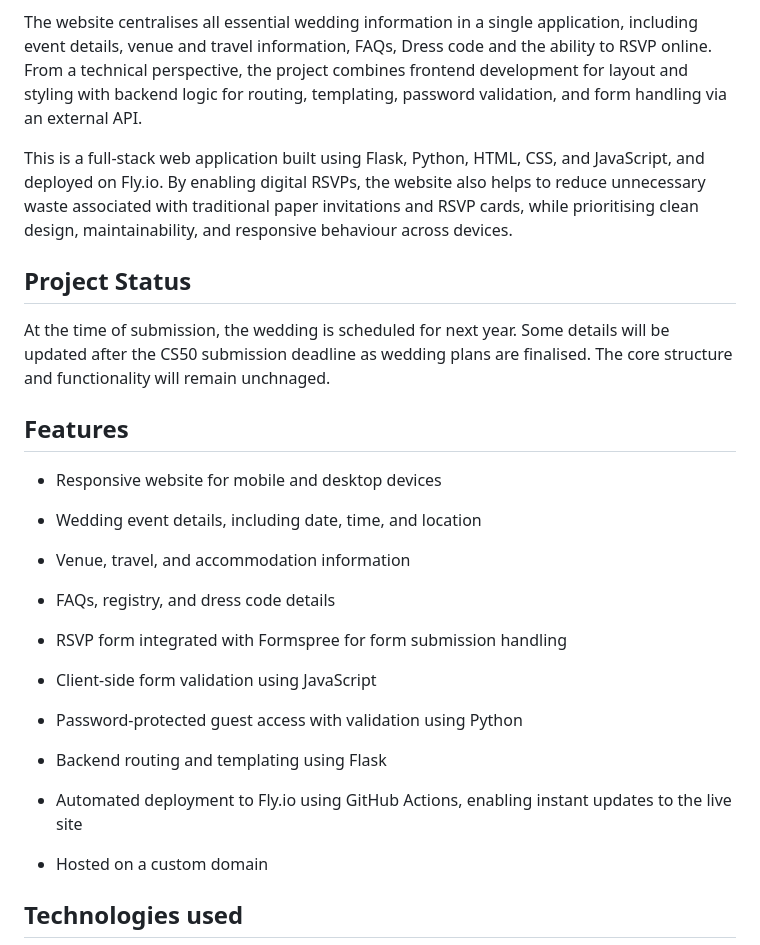
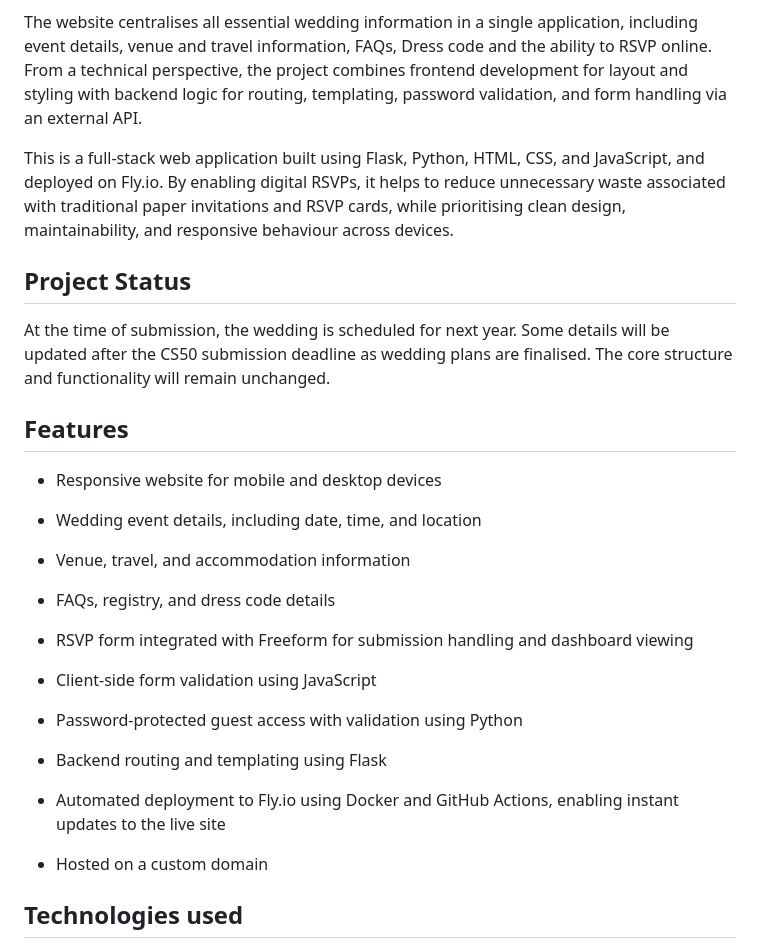
Before and after one commit to Esteph27/wedding-website, a Markdown page: README.md, the part around one of its changes. Drawn GitHub-style.

```diff
--- a/README.md
+++ b/README.md
@@ -9,12 +9,12 @@ By building the site from scratch, I was able to design and implement a solution
 
 The website centralises all essential wedding information in a single application, including event details, venue and travel information, FAQs, Dress code and the ability to RSVP online. From a technical perspective, the project combines frontend development for layout and styling with backend logic for routing, templating, password validation, and form handling via an external API.
 
-This is a full-stack web application built using Flask, Python, HTML, CSS, and JavaScript, and deployed on Fly.io. By enabling digital RSVPs, the website also helps to reduce unnecessary waste associated with traditional paper invitations and RSVP cards, while prioritising clean design, maintainability, and responsive behaviour across devices.
+This is a full-stack web application built using Flask, Python, HTML, CSS, and JavaScript, and deployed on Fly.io. By enabling digital RSVPs, it helps to reduce unnecessary waste associated with traditional paper invitations and RSVP cards, while prioritising clean design, maintainability, and responsive behaviour across devices.
 
 ## Project Status
 
 At the time of submission, the wedding is scheduled for next year.
-Some details will be updated after the CS50 submission deadline as wedding plans are finalised. The core structure and functionality will remain unchnaged.
+Some details will be updated after the CS50 submission deadline as wedding plans are finalised. The core structure and functionality will remain unchanged.
 
 ## Features
 
@@ -26,7 +26,7 @@ Some details will be updated after the CS50 submission deadline as wedding plans
 
 - FAQs, registry, and dress code details
 
-- RSVP form integrated with Formspree for form submission handling
+- RSVP form integrated with Freeform for submission handling and dashboard viewing
 
 - Client-side form validation using JavaScript
 
@@ -34,7 +34,7 @@ Some details will be updated after the CS50 submission deadline as wedding plans
 
 - Backend routing and templating using Flask
 
-- Automated deployment to Fly.io using GitHub Actions, enabling instant updates to the live site
+- Automated deployment to Fly.io using Docker and GitHub Actions, enabling instant updates to the live site
 
 - Hosted on a custom domain
 
```
Also changed, not shown: other parts of README.md (+22 -8 lines).
